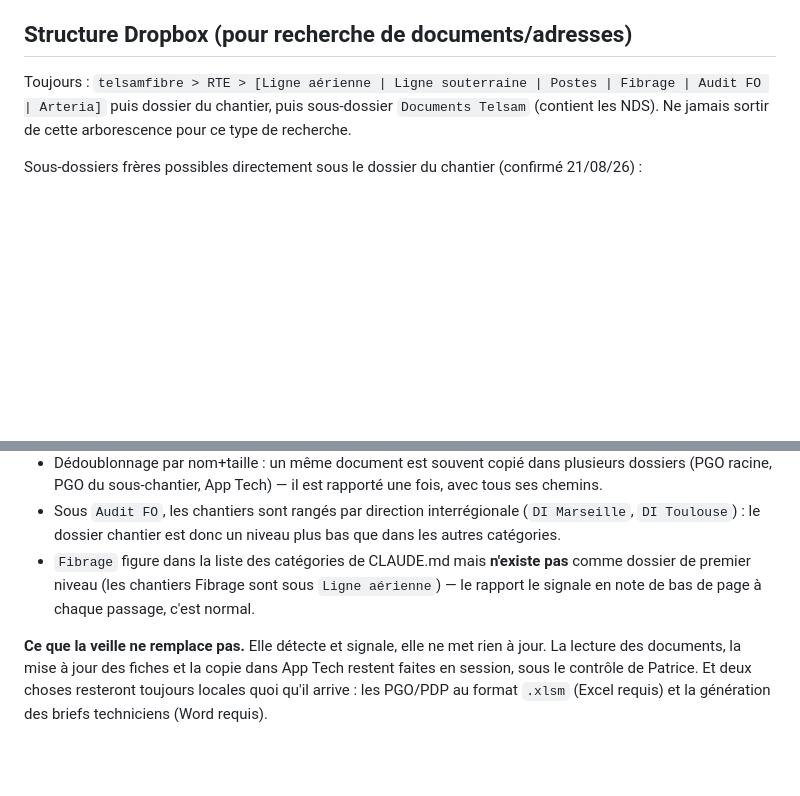
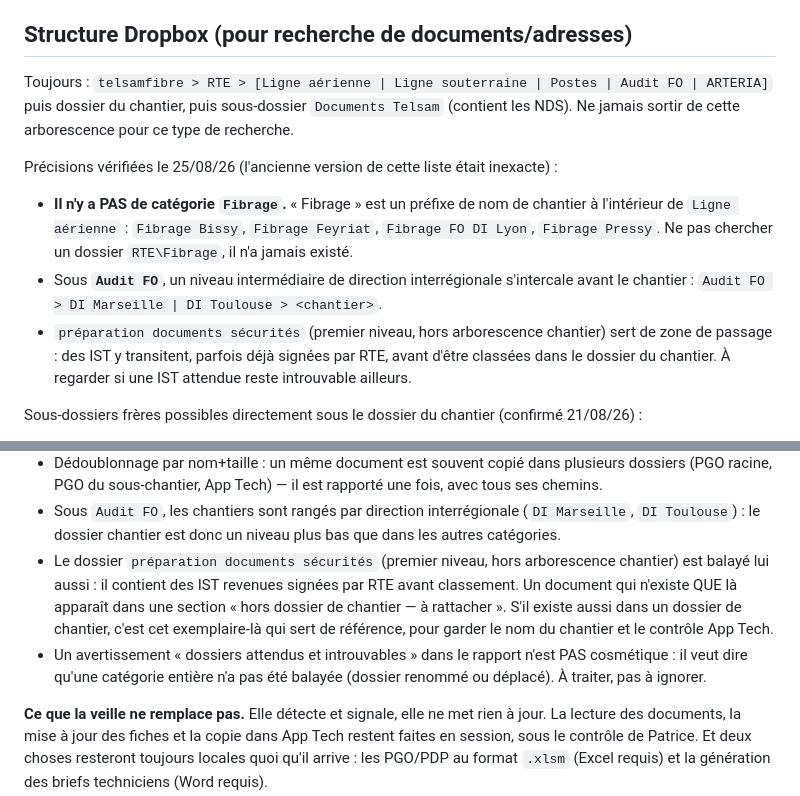
Before and after one commit to Pivot-telsam/appli-techniciens, a Markdown page: CLAUDE.md, 2 parts joined by grey strips. Rendered like a GitHub page; blank space fills up the shorter version.

Commit message:
CLAUDE.md : structure Dropbox corrigee (pas de categorie Fibrage)
Synchronisation avec suivi-chantiers.

Co-Authored-By: Claude Opus 5 <noreply@anthropic.com>

```diff
--- a/CLAUDE.md
+++ b/CLAUDE.md
@@ -32,9 +32,19 @@ Un nom issu uniquement d'une ligne du Planning_RTE_2026.xlsx brut est PROVISOIRE
 créer/renommer une fiche définitivement sur cette seule base sans demander confirmation à Patrice.
 
 ## Structure Dropbox (pour recherche de documents/adresses)
-Toujours : `telsamfibre > RTE > [Ligne aérienne | Ligne souterraine | Postes | Fibrage | Audit FO | Arteria]`
+Toujours : `telsamfibre > RTE > [Ligne aérienne | Ligne souterraine | Postes | Audit FO | ARTERIA]`
 puis dossier du chantier, puis sous-dossier `Documents Telsam` (contient les NDS).
 Ne jamais sortir de cette arborescence pour ce type de recherche.
+
+Précisions vérifiées le 25/08/26 (l'ancienne version de cette liste était inexacte) :
+- **Il n'y a PAS de catégorie `Fibrage`.** « Fibrage » est un préfixe de nom de chantier à
+  l'intérieur de `Ligne aérienne` : `Fibrage Bissy`, `Fibrage Feyriat`, `Fibrage FO DI Lyon`,
+  `Fibrage Pressy`. Ne pas chercher un dossier `RTE\Fibrage`, il n'a jamais existé.
+- Sous **`Audit FO`**, un niveau intermédiaire de direction interrégionale s'intercale avant le
+  chantier : `Audit FO > DI Marseille | DI Toulouse > <chantier>`.
+- `préparation documents sécurités` (premier niveau, hors arborescence chantier) sert de zone de
+  passage : des IST y transitent, parfois déjà signées par RTE, avant d'être classées dans le
+  dossier du chantier. À regarder si une IST attendue reste introuvable ailleurs.
 
 Sous-dossiers frères possibles directement sous le dossier du chantier (confirmé 21/08/26) :
 - `PDP` et `PGO` — c'est ICI que Patrice dépose les nouveaux PDP/PGO reçus, PAS dans "App Tech"
@@ -402,9 +412,14 @@ Points de conception à connaître avant de le modifier :
   (PGO racine, PGO du sous-chantier, App Tech) — il est rapporté une fois, avec tous ses chemins.
 - Sous `Audit FO`, les chantiers sont rangés par direction interrégionale (`DI Marseille`,
   `DI Toulouse`) : le dossier chantier est donc un niveau plus bas que dans les autres catégories.
-- `Fibrage` figure dans la liste des catégories de CLAUDE.md mais **n'existe pas** comme dossier
-  de premier niveau (les chantiers Fibrage sont sous `Ligne aérienne`) — le rapport le signale en
-  note de bas de page à chaque passage, c'est normal.
+- Le dossier `préparation documents sécurités` (premier niveau, hors arborescence chantier) est
+  balayé lui aussi : il contient des IST revenues signées par RTE avant classement. Un document
+  qui n'existe QUE là apparaît dans une section « hors dossier de chantier — à rattacher ». S'il
+  existe aussi dans un dossier de chantier, c'est cet exemplaire-là qui sert de référence, pour
+  garder le nom du chantier et le contrôle App Tech.
+- Un avertissement « dossiers attendus et introuvables » dans le rapport n'est PAS cosmétique :
+  il veut dire qu'une catégorie entière n'a pas été balayée (dossier renommé ou déplacé). À
+  traiter, pas à ignorer.
 
 **Ce que la veille ne remplace pas.** Elle détecte et signale, elle ne met rien à jour. La lecture
 des documents, la mise à jour des fiches et la copie dans App Tech restent faites en session, sous
```
